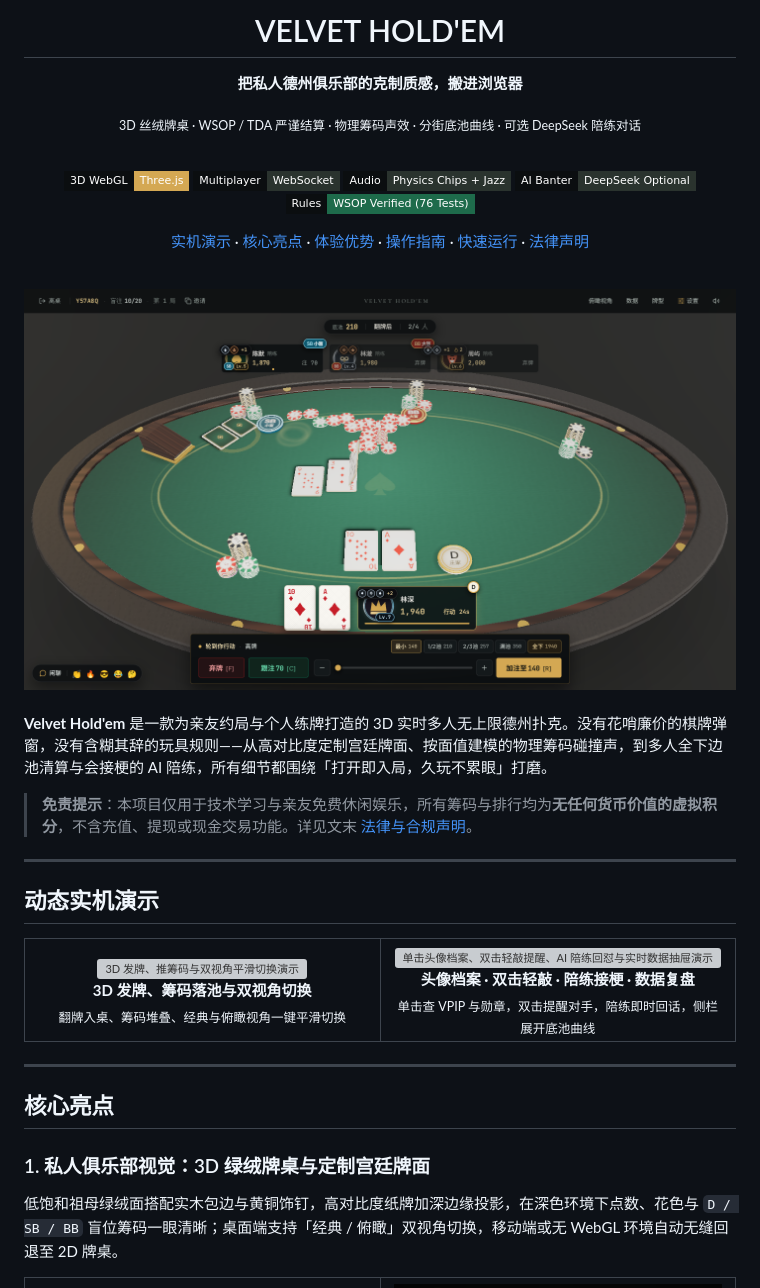
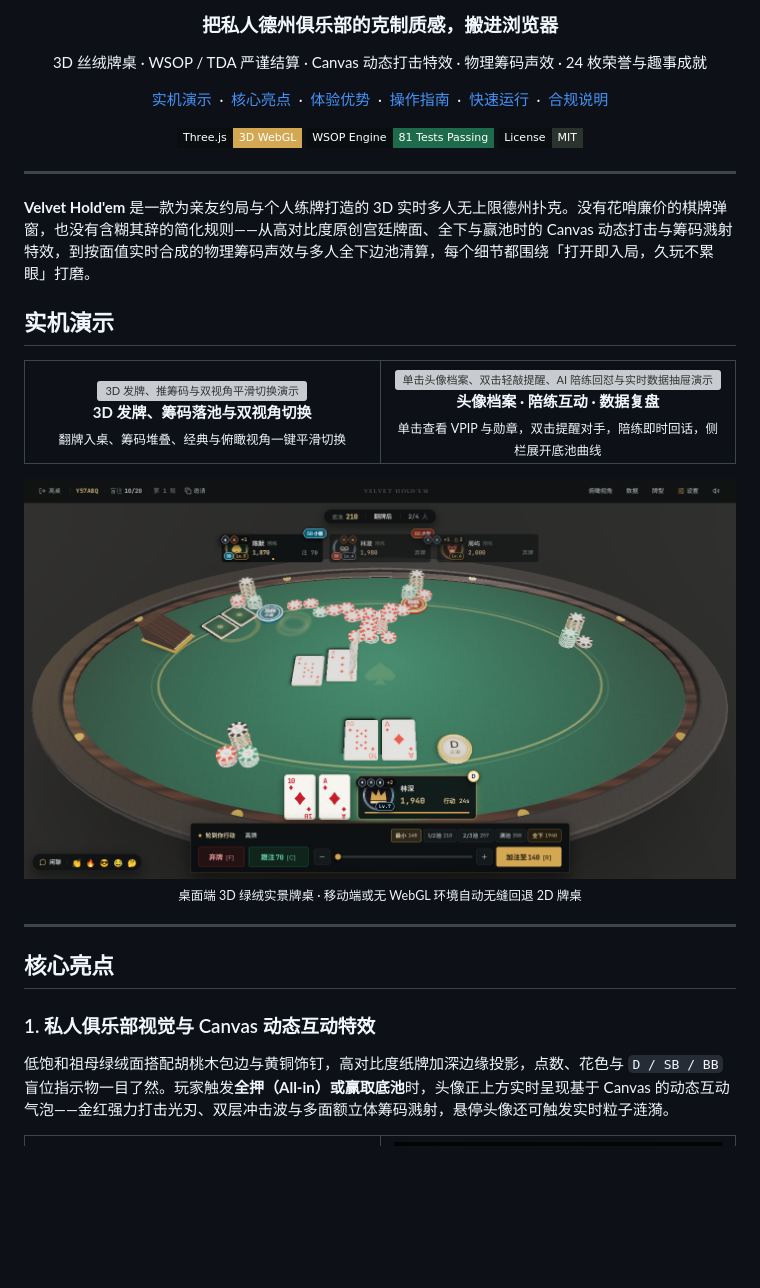
Before and after one commit to jianghao-jianghao-jianghao/newHoldem, a Markdown page: README.md, the part around one of its changes. GitHub-like rendering; badges without logos; blank space fills up the shorter version; grey boxes are pictures that could not be loaded.

```diff
--- a/README.md
+++ b/README.md
@@ -1,48 +5,33 @@
 <div align="center">
 
-<br />
-
-# VELVET HOLD'EM
-
-**把私人德州俱乐部的克制质感，搬进浏览器**
-
-<sub>3D 丝绒牌桌 · WSOP / TDA 严谨结算 · 物理筹码声效 · 分街底池曲线 · 可选 DeepSeek 陪练对话</sub>
-
-<br />
+<h3>把私人德州俱乐部的克制质感，搬进浏览器</h3>
 
 <p>
-  <img src="https://img.shields.io/badge/3D_WebGL-Three.js-141718?style=flat-square&labelColor=0B0E10&color=D4A853" alt="Three.js 3D" />
-  <img src="https://img.shields.io/badge/Multiplayer-WebSocket-141718?style=flat-square&labelColor=0B0E10&color=2A332E" alt="Real-Time Multiplayer" />
-  <img src="https://img.shields.io/badge/Audio-Physics_Chips_+_Jazz-141718?style=flat-square&labelColor=0B0E10&color=2A332E" alt="Physics Chip Audio" />
-  <img src="https://img.shields.io/badge/AI_Banter-DeepSeek_Optional-141718?style=flat-square&labelColor=0B0E10&color=2A332E" alt="Optional DeepSeek" />
-  <img src="https://img.shields.io/badge/Rules-WSOP_Verified_(76_Tests)-141718?style=flat-square&labelColor=0B0E10&color=1E6B4B" alt="76 Passing Tests" />
+  3D 丝绒牌桌 · WSOP / TDA 严谨结算 · Canvas 动态打击特效 · 物理筹码声效 · 24 枚荣誉与趣事成就
 </p>
 
 <p>
-  <a href="#动态实机演示">实机演示</a> ·
-  <a href="#核心亮点">核心亮点</a> ·
-  <a href="#体验优势">体验优势</a> ·
-  <a href="#快捷键与手势">操作指南</a> ·
-  <a href="#快速运行">快速运行</a> ·
-  <a href="#法律与合规声明">法律声明</a>
+  <a href="#实机演示">实机演示</a> &nbsp;·&nbsp;
+  <a href="#核心亮点">核心亮点</a> &nbsp;·&nbsp;
+  <a href="#体验优势">体验优势</a> &nbsp;·&nbsp;
+  <a href="#快捷键与手势">操作指南</a> &nbsp;·&nbsp;
+  <a href="#快速运行">快速运行</a> &nbsp;·&nbsp;
+  <a href="#免责与合规说明">合规说明</a>
 </p>
 
-<br />
-
-<img src="docs/media/hero-table.png" alt="Velvet Hold'em 3D 丝绒牌桌实机画面" width="100%" />
-
-<br />
-<br />
+<p>
+  <img src="https://img.shields.io/badge/Three.js-3D_WebGL-0F1314?style=flat-square&labelColor=0B0E10&color=D4A853" alt="Three.js" />
+  <img src="https://img.shields.io/badge/WSOP_Engine-81_Tests_Passing-0F1314?style=flat-square&labelColor=0B0E10&color=1E6B4B" alt="Tests" />
+  <img src="https://img.shields.io/badge/License-MIT-0F1314?style=flat-square&labelColor=0B0E10&color=2A332E" alt="MIT License" />
+</p>
 
 </div>
 
-**Velvet Hold'em** 是一款为亲友约局与个人练牌打造的 3D 实时多人无上限德州扑克。没有花哨廉价的棋牌弹窗，没有含糊其辞的玩具规则——从高对比度定制宫廷牌面、按面值建模的物理筹码碰撞声，到多人全下边池清算与会接梗的 AI 陪练，所有细节都围绕「打开即入局，久玩不累眼」打磨。
-
-> **免责提示**：本项目仅用于技术学习与亲友免费休闲娱乐，所有筹码与排行均为**无任何货币价值的虚拟积分**，不含充值、提现或现金交易功能。详见文末 [法律与合规声明](#法律与合规声明)。
-
 ---
 
-## 动态实机演示
+**Velvet Hold'em** 是一款为亲友约局与个人练牌打造的 3D 实时多人无上限德州扑克。没有花哨廉价的棋牌弹窗，也没有含糊其辞的简化规则——从高对比度原创宫廷牌面、全下与赢池时的 Canvas 动态打击与筹码溅射特效，到按面值实时合成的物理筹码声效与多人全下边池清算，每个细节都围绕「打开即入局，久玩不累眼」打磨。
+
+## 实机演示
 
 <table>
   <tr>
@@ -55,19 +44,25 @@
     <td width="50%" align="center">
       <img src="docs/media/demo-social.gif" alt="单击头像档案、双击轻敲提醒、AI 陪练回怼与实时数据抽屉演示" width="100%" />
       <br />
-      <strong>头像档案 · 双击轻敲 · 陪练接梗 · 数据复盘</strong><br />
-      <sub>单击查 VPIP 与勋章，双击提醒对手，陪练即时回话，侧栏展开底池曲线</sub>
+      <strong>头像档案 · 陪练互动 · 数据复盘</strong><br />
+      <sub>单击查看 VPIP 与勋章，双击提醒对手，陪练即时回话，侧栏展开底池曲线</sub>
     </td>
   </tr>
 </table>
+
+<p align="center">
+  <img src="docs/media/hero-table.png" alt="Velvet Hold'em 3D 丝绒牌桌主界面" width="100%" />
+  <br />
+  <sub>桌面端 3D 绿绒实景牌桌 · 移动端或无 WebGL 环境自动无缝回退 2D 牌桌</sub>
+</p>
 
 ---
 
 ## 核心亮点
 
-### 1. 私人俱乐部视觉：3D 绿绒牌桌与定制宫廷牌面
+### 1. 私人俱乐部视觉与 Canvas 动态互动特效
 
-低饱和祖母绿绒面搭配实木包边与黄铜饰钉，高对比度纸牌加深边缘投影，在深色环境下点数、花色与 `D / SB / BB` 盲位筹码一眼清晰；桌面端支持「经典 / 俯瞰」双视角切换，移动端或无 WebGL 环境自动无缝回退至 2D 牌桌。
+低饱和祖母绿绒面搭配胡桃木包边与黄铜饰钉，高对比度纸牌加深边缘投影，点数、花色与 `D / SB / BB` 盲位指示物一目了然。玩家触发**全押（All-in）**或**赢取底池**时，头像正上方实时呈现基于 Canvas 的动态互动气泡——金红强力打击光刃、双层冲击波与多面额立体筹码溅射，悬停头像还可触发实时粒子涟漪。
 
 <table>
   <tr>
```
Also changed, not shown: other parts of README.md (+44 -59 lines), docs/media/banner-poster.jpg (added), docs/media/profile.png, 13 other files.
